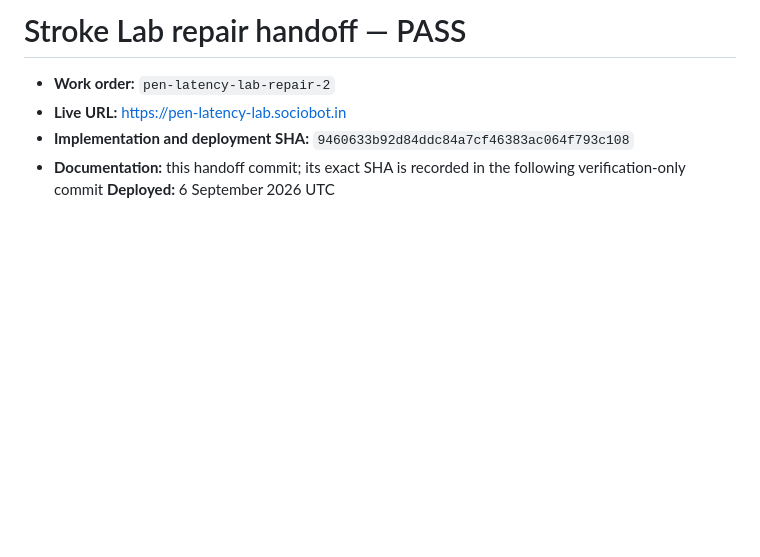
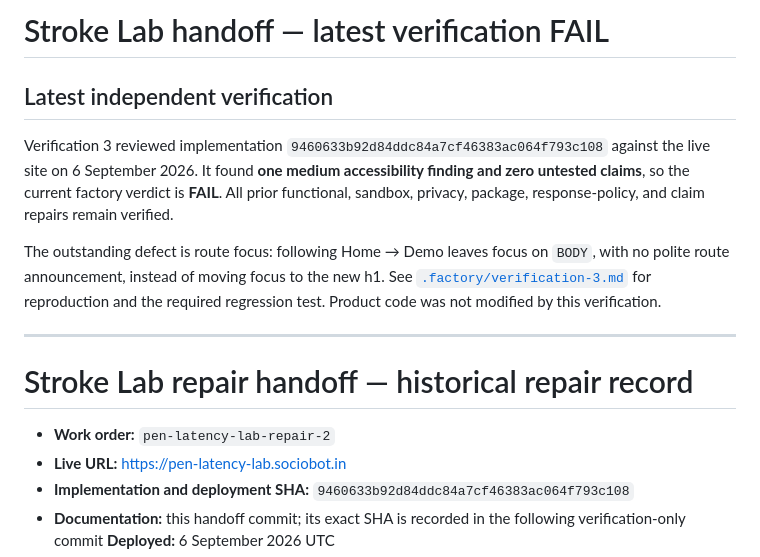
Before and after one commit to B-Divyesh/sf-pen-latency-lab, a Markdown page: .factory/handoff.md, the part around the change. Drawn GitHub-style; blank space fills up the shorter version.

Commit message:
docs: record verification 3 finding

```diff
--- a/.factory/handoff.md
+++ b/.factory/handoff.md
@@ -1,4 +1,14 @@
-# Stroke Lab repair handoff — PASS
+# Stroke Lab handoff — latest verification FAIL
+
+## Latest independent verification
+
+Verification 3 reviewed implementation `9460633b92d84ddc84a7cf46383ac064f793c108` against the live site on 6 September 2026. It found **one medium accessibility finding and zero untested claims**, so the current factory verdict is **FAIL**. All prior functional, sandbox, privacy, package, response-policy, and claim repairs remain verified.
+
+The outstanding defect is route focus: following Home → Demo leaves focus on `BODY`, with no polite route announcement, instead of moving focus to the new h1. See [`.factory/verification-3.md`](verification-3.md) for reproduction and the required regression test. Product code was not modified by this verification.
+
+---
+
+# Stroke Lab repair handoff — historical repair record
 
 - **Work order:** `pen-latency-lab-repair-2`
 - **Live URL:** <https://pen-latency-lab.sociobot.in>
```
Also changed, not shown: .factory/verification-3.md (added, +101 -0 lines).
